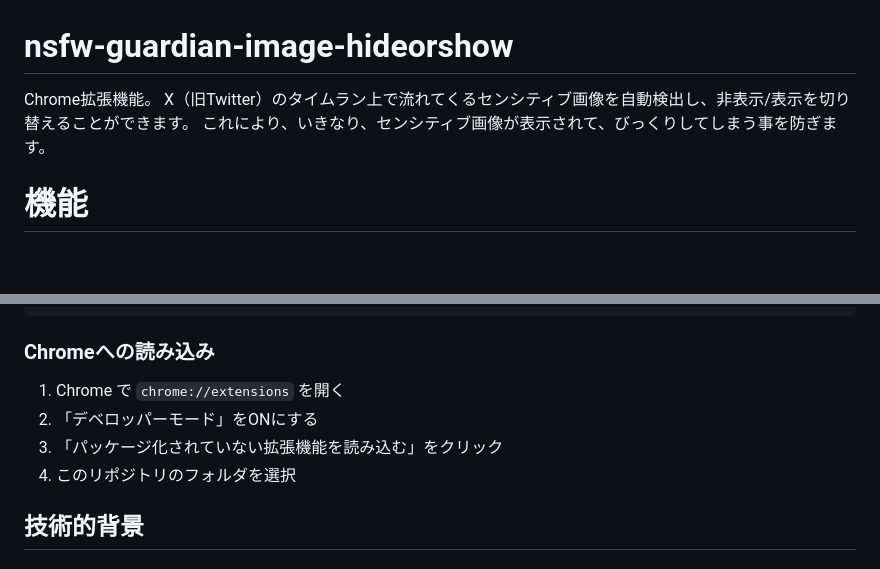
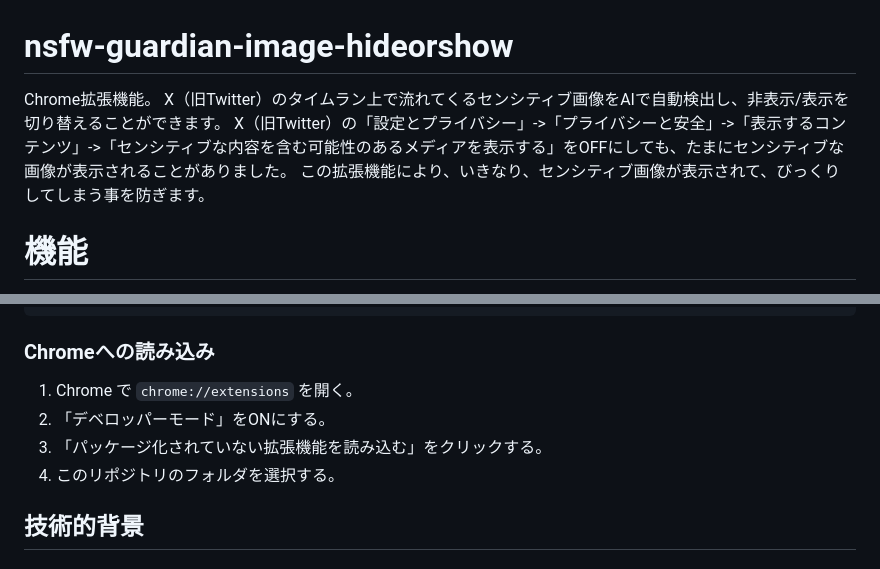
Before and after one commit to na0AaooQ/nsfw-guardian-image-hideorshow, a Markdown page: README.md, 2 parts joined by grey strips. Drawn GitHub-style; blank space fills up the shorter version.

Commit message:
README.md の記載を修正

```diff
--- a/README.md
+++ b/README.md
@@ -1,8 +1,9 @@
 # nsfw-guardian-image-hideorshow
 
 Chrome拡張機能。
-X（旧Twitter）のタイムラン上で流れてくるセンシティブ画像を自動検出し、非表示/表示を切り替えることができます。
-これにより、いきなり、センシティブ画像が表示されて、びっくりしてしまう事を防ぎます。
+X（旧Twitter）のタイムラン上で流れてくるセンシティブ画像をAIで自動検出し、非表示/表示を切り替えることができます。
+X（旧Twitter）の「設定とプライバシー」->「プライバシーと安全」->「表示するコンテンツ」->「センシティブな内容を含む可能性のあるメディアを表示する」をOFFにしても、たまにセンシティブな画像が表示されることがありました。
+この拡張機能により、いきなり、センシティブ画像が表示されて、びっくりしてしまう事を防ぎます。
 
 # 機能
 
@@ -94,10 +95,10 @@ console.log('new Function:', (code.match(/new Function/g)||[]).length, '/ new Wo
 
 ### Chromeへの読み込み
 
-1. Chrome で `chrome://extensions` を開く
-2. 「デベロッパーモード」をONにする
-3. 「パッケージ化されていない拡張機能を読み込む」をクリック
-4. このリポジトリのフォルダを選択
+1. Chrome で `chrome://extensions` を開く。
+2. 「デベロッパーモード」をONにする。
+3. 「パッケージ化されていない拡張機能を読み込む」をクリックする。
+4. このリポジトリのフォルダを選択する。
 
 ## 技術的背景
 
```
Also changed, not shown: other parts of README.md (+7 -7 lines).
